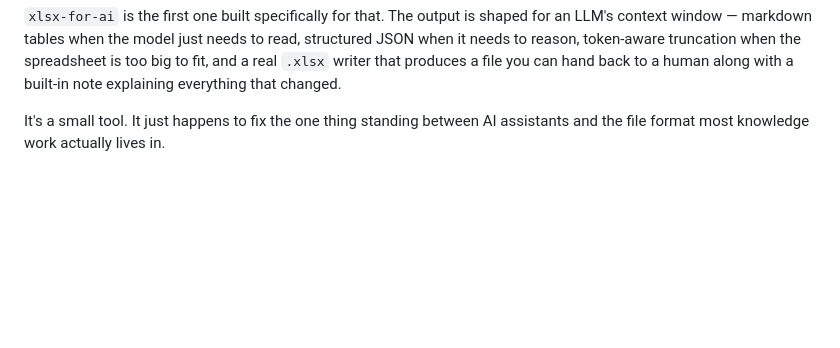
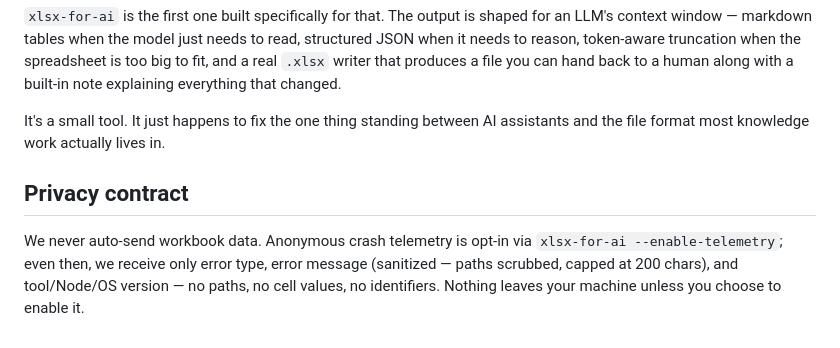
Before and after one commit to senoff/Curser-can-read-.xlsx-files, a Markdown page: WHY.md, the part around the change. GitHub-like rendering; blank space fills up the shorter version.

```diff
--- a/WHY.md
+++ b/WHY.md
@@ -92,3 +92,7 @@ Spreadsheet libraries are designed for developers building software *on top of*
 `xlsx-for-ai` is the first one built specifically for that. The output is shaped for an LLM's context window — markdown tables when the model just needs to read, structured JSON when it needs to reason, token-aware truncation when the spreadsheet is too big to fit, and a real `.xlsx` writer that produces a file you can hand back to a human along with a built-in note explaining everything that changed.
 
 It's a small tool. It just happens to fix the one thing standing between AI assistants and the file format most knowledge work actually lives in.
+
+## Privacy contract
+
+We never auto-send workbook data. Anonymous crash telemetry is opt-in via `xlsx-for-ai --enable-telemetry`; even then, we receive only error type, error message (sanitized — paths scrubbed, capped at 200 chars), and tool/Node/OS version — no paths, no cell values, no identifiers. Nothing leaves your machine unless you choose to enable it.
```
Also changed, not shown: README.md (+16 -1 lines).
